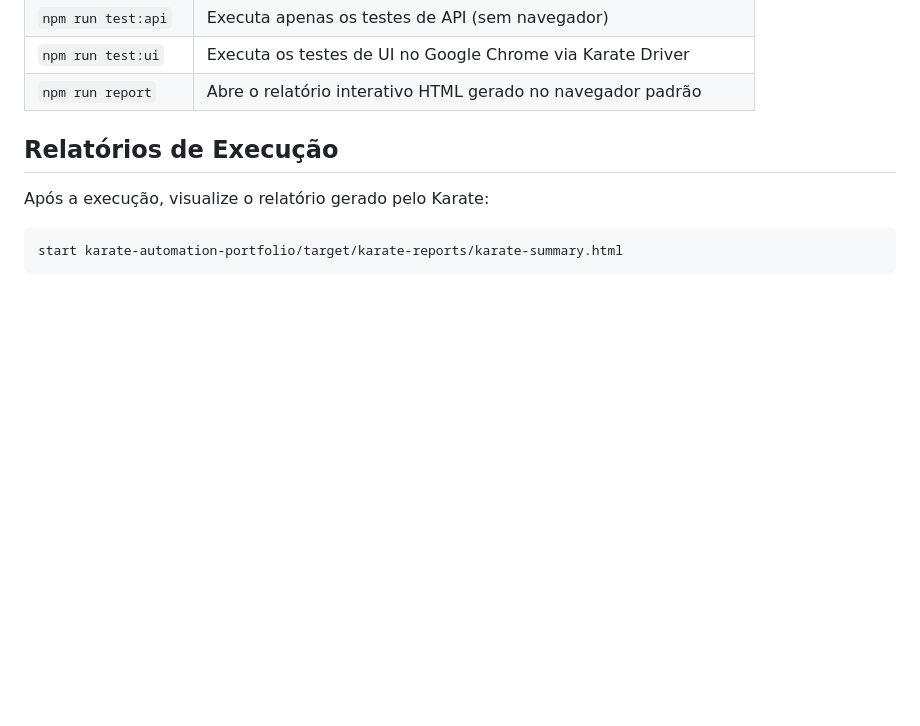
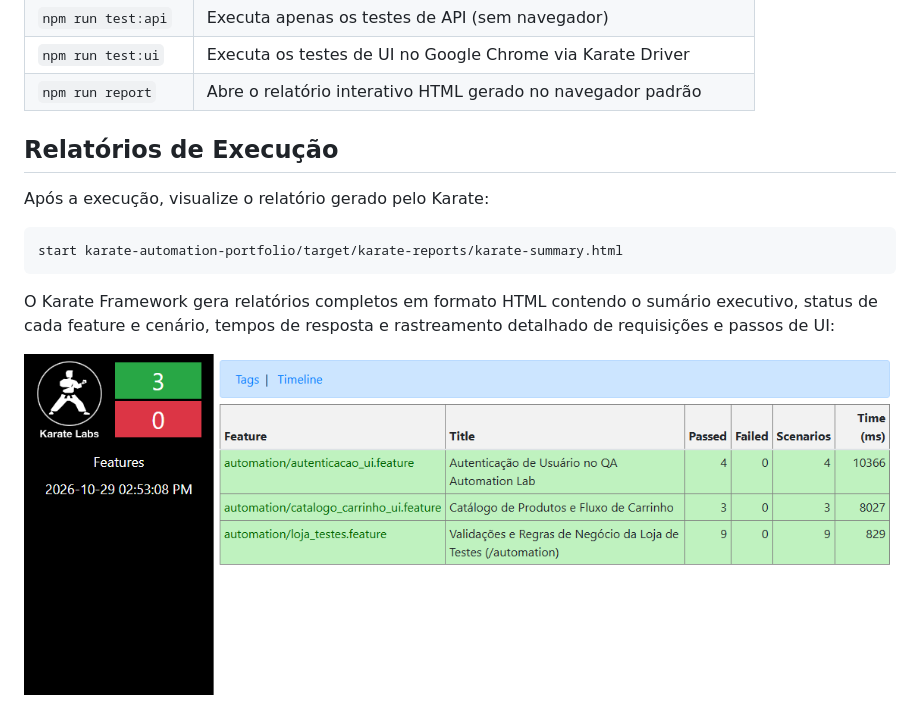
Before and after one commit to GalileoGuilherme/karate-api-automation-lab, a Markdown page: README.md, the part around the change. GitHub-like rendering; pictures changed too: docs/assets/karate-summary.png (added); blank space fills up the shorter version.

Commit message:
docs: add karate-summary execution report screenshot to readme

````diff
--- a/README.md
+++ b/README.md
@@ -130,3 +130,7 @@ Após a execução, visualize o relatório gerado pelo Karate:
 ```powershell
 start karate-automation-portfolio/target/karate-reports/karate-summary.html
 ```
+
+O Karate Framework gera relatórios completos em formato HTML contendo o sumário executivo, status de cada feature e cenário, tempos de resposta e rastreamento detalhado de requisições e passos de UI:
+
+![Karate Summary Report](docs/assets/karate-summary.png)
````
Also changed, not shown: karate-automation-portfolio/README.md (+4 -0 lines), karate-automation-portfolio/docs/assets/karate-summary.png (added).
